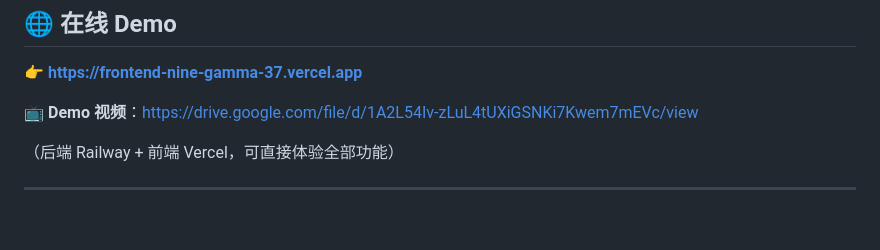
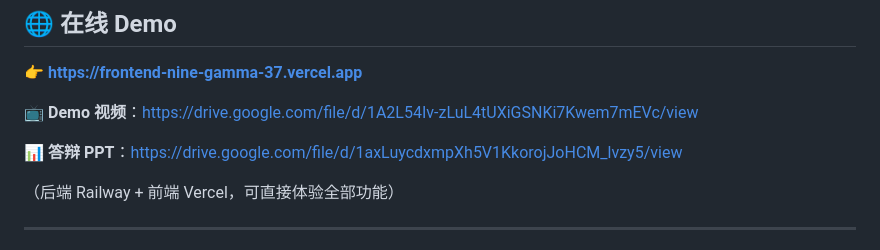
Before and after one commit to doctorzero666/HireNet, a Markdown page: README.md, the part around the change. Drawn GitHub-style; blank space fills up the shorter version.

Commit message:
docs: 加答辩PPT链接

```diff
--- a/README.md
+++ b/README.md
@@ -15,6 +15,8 @@
 👉 **https://frontend-nine-gamma-37.vercel.app**
 
 📺 **Demo 视频**：https://drive.google.com/file/d/1A2L54Iv-zLuL4tUXiGSNKi7Kwem7mEVc/view
+
+📊 **答辩 PPT**：https://drive.google.com/file/d/1axLuycdxmpXh5V1KkorojJoHCM_lvzy5/view
 
 （后端 Railway + 前端 Vercel，可直接体验全部功能）
 
```
